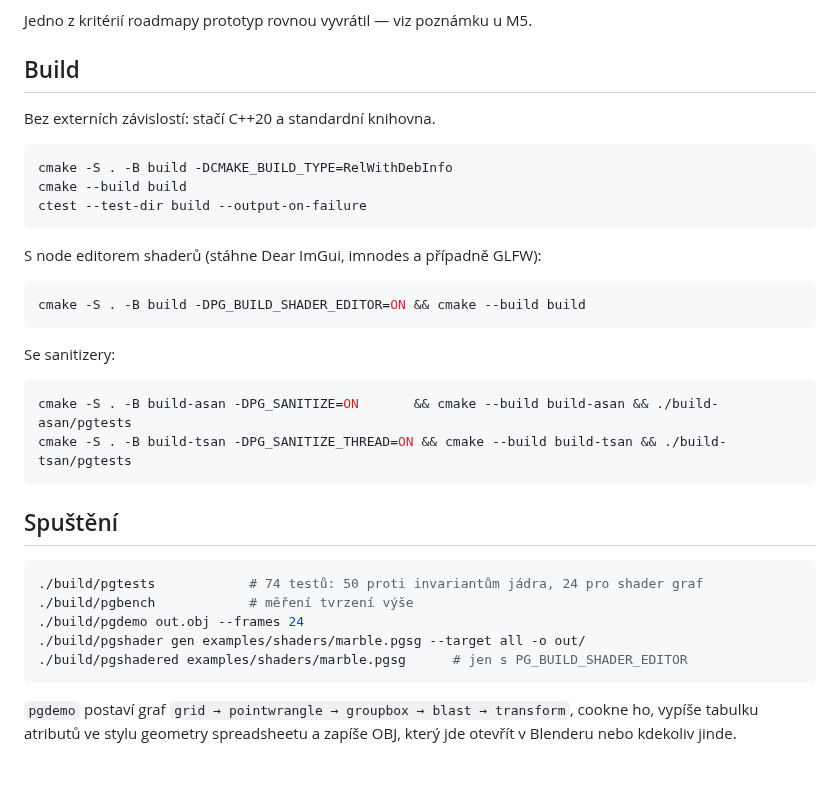
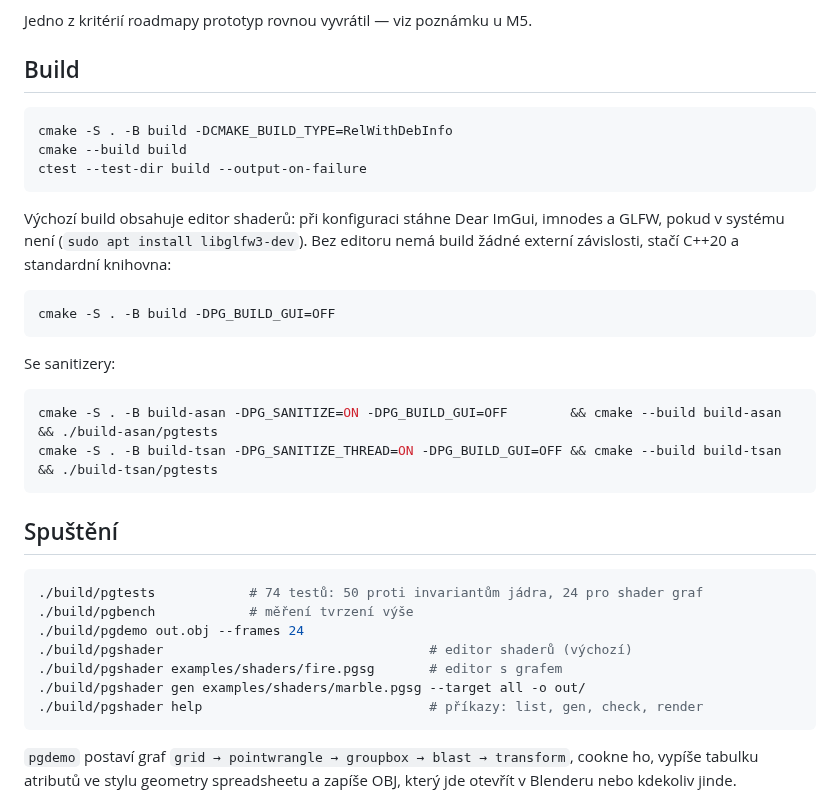
Before and after one commit to Martinfx/OpenHoudiny, a Markdown page: README.md, the part around the change. Drawn GitHub-style; blank space fills up the shorter version.

````diff
--- a/README.md
+++ b/README.md
@@ -29,25 +29,25 @@ Jedno z kritérií roadmapy prototyp rovnou vyvrátil — viz poznámku u M5.
 
 ## Build
 
-Bez externích závislostí: stačí C++20 a standardní knihovna.
-
 ```bash
 cmake -S . -B build -DCMAKE_BUILD_TYPE=RelWithDebInfo
 cmake --build build
 ctest --test-dir build --output-on-failure
 ```
 
-S node editorem shaderů (stáhne Dear ImGui, imnodes a případně GLFW):
+Výchozí build obsahuje editor shaderů: při konfiguraci stáhne Dear ImGui,
+imnodes a GLFW, pokud v systému není (`sudo apt install libglfw3-dev`). Bez
+editoru nemá build žádné externí závislosti, stačí C++20 a standardní knihovna:
 
 ```bash
-cmake -S . -B build -DPG_BUILD_SHADER_EDITOR=ON && cmake --build build
+cmake -S . -B build -DPG_BUILD_GUI=OFF
 ```
 
 Se sanitizery:
 
 ```bash
-cmake -S . -B build-asan -DPG_SANITIZE=ON       && cmake --build build-asan && ./build-asan/pgtests
-cmake -S . -B build-tsan -DPG_SANITIZE_THREAD=ON && cmake --build build-tsan && ./build-tsan/pgtests
+cmake -S . -B build-asan -DPG_SANITIZE=ON -DPG_BUILD_GUI=OFF        && cmake --build build-asan && ./build-asan/pgtests
+cmake -S . -B build-tsan -DPG_SANITIZE_THREAD=ON -DPG_BUILD_GUI=OFF && cmake --build build-tsan && ./build-tsan/pgtests
 ```
 
 ## Spuštění
@@ -56,8 +56,10 @@ cmake -S . -B build-tsan -DPG_SANITIZE_THREAD=ON && cmake --build build-tsan &&
 ./build/pgtests            # 74 testů: 50 proti invariantům jádra, 24 pro shader graf
 ./build/pgbench            # měření tvrzení výše
 ./build/pgdemo out.obj --frames 24
+./build/pgshader                                  # editor shaderů (výchozí)
+./build/pgshader examples/shaders/fire.pgsg       # editor s grafem
 ./build/pgshader gen examples/shaders/marble.pgsg --target all -o out/
-./build/pgshadered examples/shaders/marble.pgsg      # jen s PG_BUILD_SHADER_EDITOR
+./build/pgshader help                             # příkazy: list, gen, check, render
 ```
 
 `pgdemo` postaví graf `grid → pointwrangle → groupbox → blast → transform`,
````
Also changed, not shown: ARCHITECTURE.md (+2 -2 lines), docs/shader-graph.md (+31 -23 lines), docs/img/editor-fire.png (renamed from docs/img/pgshadered-fire.png), docs/img/editor-library.png (renamed from docs/img/pgshadered-library.png), docs/img/editor.png (added), docs/img/pgshadered.png (deleted), 14 other files.
